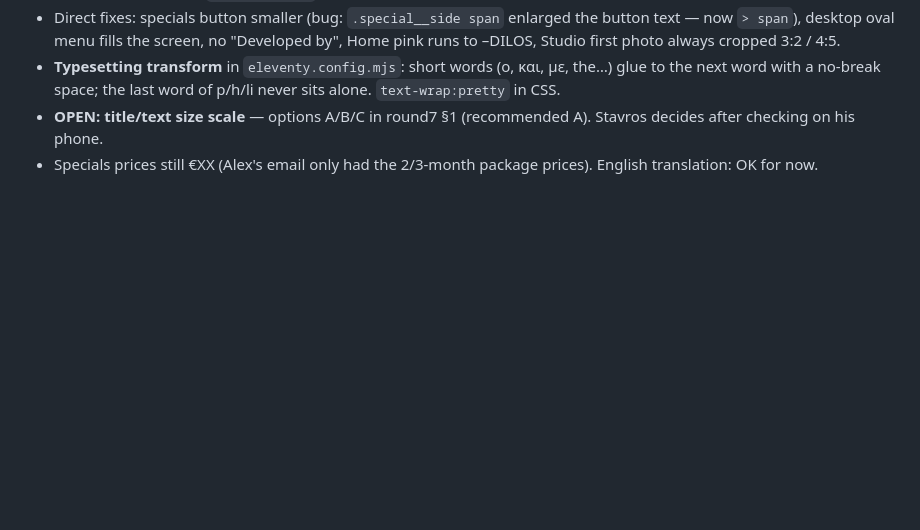
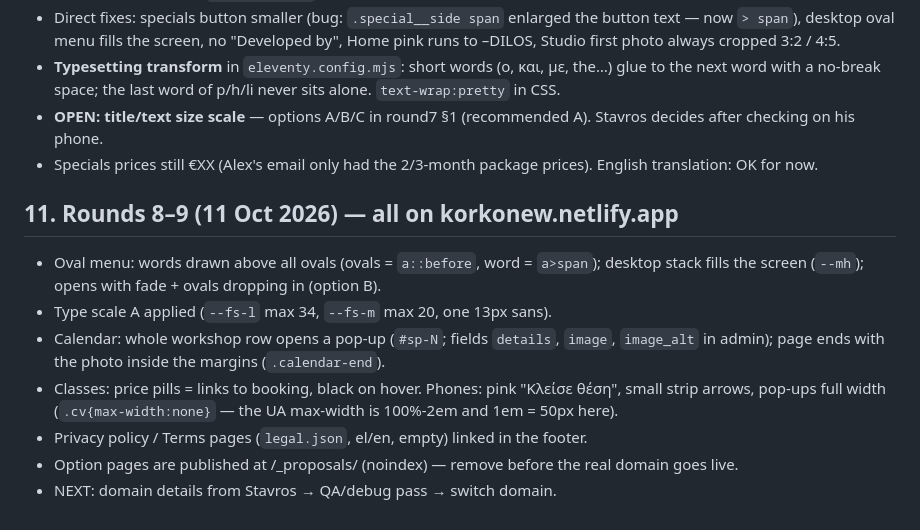
Before and after one commit to sbilionis/korkodilos-site, a Markdown page: HANDOVER.md, the part around the change. Rendered like a GitHub page; blank space fills up the shorter version.

Commit message:
Handover: rounds 8–9
Co-Authored-By: Claude Opus 5.5 <noreply@anthropic.com>

```diff
--- a/HANDOVER.md
+++ b/HANDOVER.md
@@ -87,3 +87,12 @@ Phone number (+30 210 000 0000), prices 2–3 month packages + workshops (€XX)
 - **Typesetting transform** in `eleventy.config.mjs`: short words (ο, και, με, the…) glue to the next word with a no-break space; the last word of p/h/li never sits alone. `text-wrap:pretty` in CSS.
 - **OPEN: title/text size scale** — options A/B/C in round7 §1 (recommended A). Stavros decides after checking on his phone.
 - Specials prices still €XX (Alex's email only had the 2/3-month package prices). English translation: OK for now.
+
+## 11. Rounds 8–9 (11 Oct 2026) — all on korkonew.netlify.app
+- Oval menu: words drawn above all ovals (ovals = `a::before`, word = `a>span`); desktop stack fills the screen (`--mh`); opens with fade + ovals dropping in (option B).
+- Type scale A applied (`--fs-l` max 34, `--fs-m` max 20, one 13px sans).
+- Calendar: whole workshop row opens a pop-up (`#sp-N`; fields `details`, `image`, `image_alt` in admin); page ends with the photo inside the margins (`.calendar-end`).
+- Classes: price pills = links to booking, black on hover. Phones: pink "Κλείσε θέση", small strip arrows, pop-ups full width (`.cv{max-width:none}` — the UA max-width is 100%-2em and 1em = 50px here).
+- Privacy policy / Terms pages (`legal.json`, el/en, empty) linked in the footer.
+- Option pages are published at /_proposals/ (noindex) — remove before the real domain goes live.
+- NEXT: domain details from Stavros → QA/debug pass → switch domain.
```
